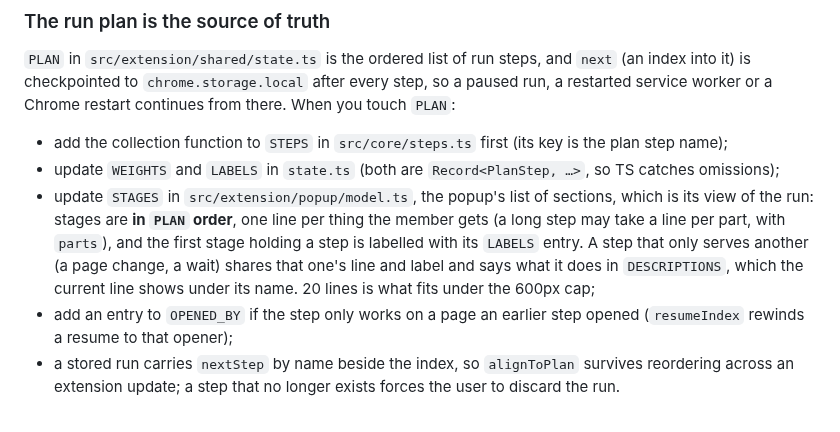
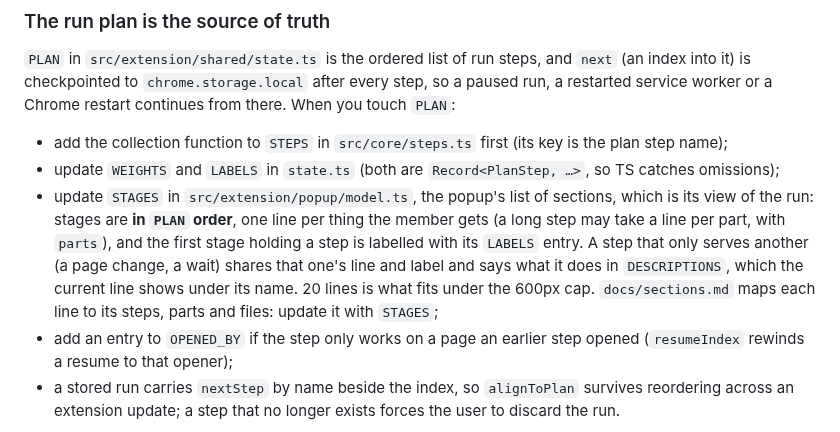
Before and after one commit to RoniRachmani/health-records-export-for-maccabi, a Markdown page: CLAUDE.md, the part around the change. Rendered like a GitHub page.

Commit message:
Map the popup's sections to their steps, parts and files
Co-Authored-By: Claude Opus 5.5 <noreply@anthropic.com>
Claude-Session: https://claude.ai/code/session_01SxZ9Ue4QFKJfzLkc9yHcqE

```diff
--- a/CLAUDE.md
+++ b/CLAUDE.md
@@ -71,7 +71,8 @@ worker or a Chrome restart continues from there. When you touch `PLAN`:
   run: stages are **in `PLAN` order**, one line per thing the member gets (a long step may take a line per part,
   with `parts`), and the first stage holding a step is labelled with its `LABELS` entry. A step that only
   serves another (a page change, a wait) shares that one's line and label and says what it does in
-  `DESCRIPTIONS`, which the current line shows under its name. 20 lines is what fits under the 600px cap;
+  `DESCRIPTIONS`, which the current line shows under its name. 20 lines is what fits under the 600px cap.
+  `docs/sections.md` maps each line to its steps, parts and files: update it with `STAGES`;
 - add an entry to `OPENED_BY` if the step only works on a page an earlier step opened (`resumeIndex`
   rewinds a resume to that opener);
 - a stored run carries `nextStep` by name beside the index, so `alignToPlan` survives reordering across
```
Also changed, not shown: docs/sections.md (added, +46 -0 lines).
